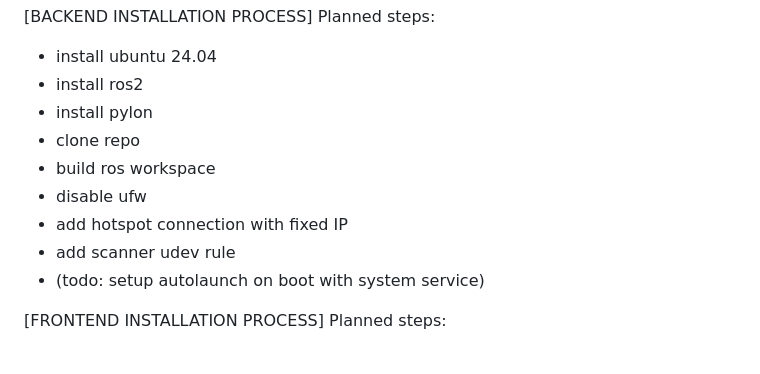
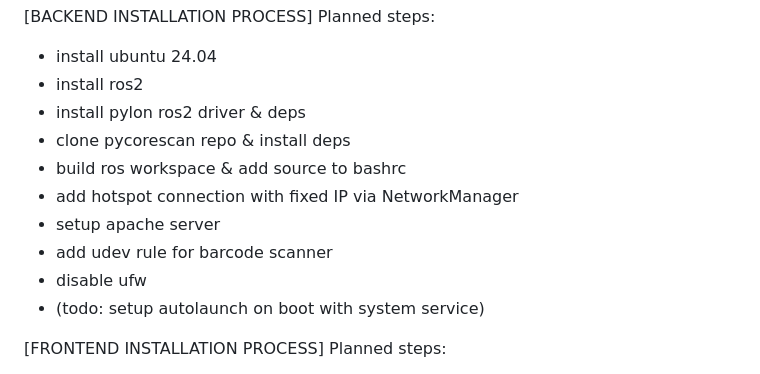
Before and after one commit to bccodes/pycorescan, a Markdown page: README.md, the part around the change. GitHub-like rendering.

Commit message:
update setup

```diff
--- a/README.md
+++ b/README.md
@@ -286,12 +286,13 @@ requests. It will also display the ready state and message.
 Planned steps:
 - install ubuntu 24.04
 - install ros2
-- install pylon
-- clone repo
-- build ros workspace
+- install pylon ros2 driver & deps
+- clone pycorescan repo & install deps
+- build ros workspace & add source to bashrc
+- add hotspot connection with fixed IP via NetworkManager
+- setup apache server
+- add udev rule for barcode scanner
 - disable ufw
-- add hotspot connection with fixed IP
-- add scanner udev rule
 - (todo: setup autolaunch on boot with system service)
 
 [FRONTEND INSTALLATION PROCESS]
```
